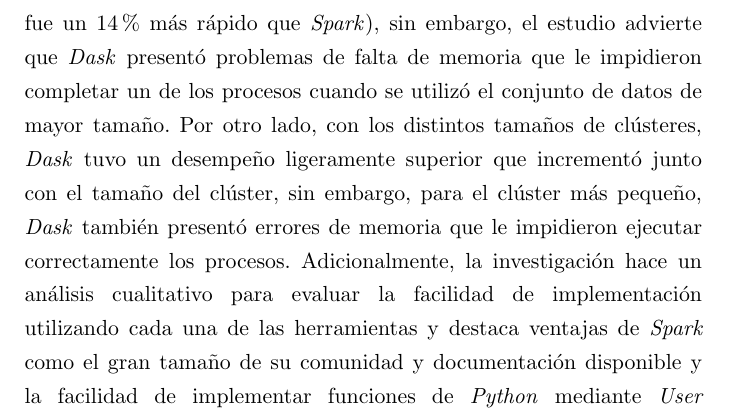
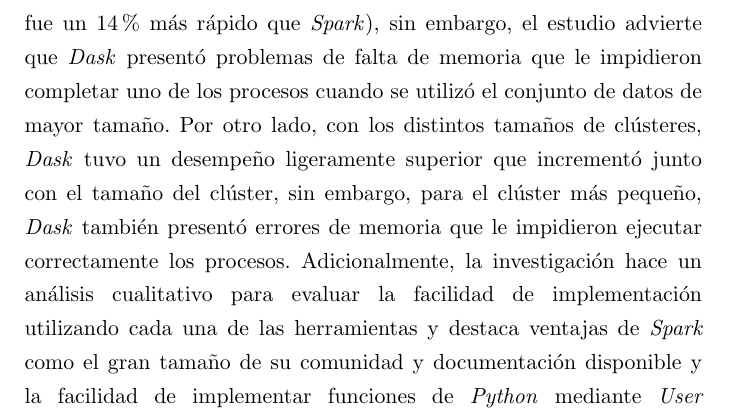
Before and after one commit to ikerforce/spark-rita, a LaTeX thesis (results/tesis/main.tex, which reads results/tesis/Chapters/1.Rev.tex): part of page 19 of 166, cut so that both start at the same text. Compiled offline with pdfLaTeX.

Commit message:
Corregí estilo

```diff
--- a/results/tesis/Chapters/1.Rev.tex
+++ b/results/tesis/Chapters/1.Rev.tex
@@ -2,7 +2,7 @@
 
 \noindent En esta sección se resumen las investigaciones que se han realizado previamente para comparar los \textit{frameworks} \textit{Dask} y \textit{Spark}. En general, los resultados obtenidos en cada investigación no son consistentes con los de las demás debido a la implementación, versiones de la herramienta y casos de uso a los que se somete cada \textit{framework}, sin embargo, los tres hacen la comparación de una forma similar y llegan a distintas conclusiones que pueden aportar valor a este trabajo.
 
-En primer lugar, la investigación \cite{comparative-evolution} hace un análisis de 5 sistemas de \textit{Big Data}, entre los cuales se incluyen los \textit{RDDs} de \textit{Spark} y los objetos \textit{futures} y \textit{delayed} de \textit{Dask} que son abstracciones de más bajo nivel que los \textit{DataFrames} pero que tienen características similares. El experimiento se enfoca en el procesamiento de imágenes y compara el desempeño de las herramientas en dos procesos que se ejecutan con 6 diferentes tamaños de datos y en clústeres de 3 tamaños distintos. Los resultados obtenidos en el ambiente local, sugieren un desempeño similar entre \textit{Dask} y \textit{Spark} para el primero de los procesos y un desempeño superior de \textit{Dask} en el segundo proceso (en general, \textit{Dask} fue un $14\%$ más rápido que \textit{Spark}), sin embargo, el estudio advierte que \textit{Dask} presentó problemas de falta de memoria que le impidieron completar un de los procesos cuando se utilizó el conjunto de datos de mayor tamaño. Por otro lado, con los distintos tamaños de clústeres, \textit{Dask} tuvo un desempeño ligeramente superior que incrementó junto con el tamaño del clúster, sin embargo, para el clúster más pequeño, \textit{Dask} también presentó errores de memoria que le impidieron ejecutar correctamente los procesos. Adicionalmente, la investigación hace un análisis cualitativo para evaluar la facilidad de implementación utilizando cada una de las herramientas y destaca ventajas de \textit{Spark} como el gran tamaño de su comunidad y documentación disponible y la facilidad de implementar funciones de \textit{Python} mediante \textit{User Defined Functions}, además, menciona desventajas como la dificultad de implementación para desarrolladores no familiarizados con la programación funcional, la falta de \textit{caching} de forma predeterminada que puede resultar en recalcular resultados de forma innecesaria y finalmente advierte que afinar los parámetros para el uso de recursos no es trivial. Por otro lado, para \textit{Dask}, destaca como ventajas su fácil instalación y despliegue, su compatibilidad con bibliotecas externas de \textit{Python} y la similitud de su interfaz con otras herramientas populares, sin embargo, menciona desventajas como la construcción no trivial de la gráfica de ejecución debido a las múltiples formas de hacerlo, la dificultad de encontrar errores en el código (\textit{debugging}) y la inestabilidad que presenta para ejecutar algunos procesos.
+En primer lugar, la investigación \cite{comparative-evolution} hace un análisis de 5 sistemas de \textit{Big Data}, entre los cuales se incluyen los \textit{RDDs} de \textit{Spark} y los objetos \textit{futures} y \textit{delayed} de \textit{Dask} que son abstracciones de más bajo nivel que los \textit{DataFrames} pero que tienen características similares. El experimiento se enfoca en el procesamiento de imágenes y compara el desempeño de las herramientas en dos procesos que se ejecutan con 6 diferentes tamaños de datos y en clústeres de 3 tamaños distintos. Los resultados obtenidos en el ambiente local, sugieren un desempeño similar entre \textit{Dask} y \textit{Spark} para el primero de los procesos y un desempeño superior de \textit{Dask} en el segundo proceso (en general, \textit{Dask} fue un $14\%$ más rápido que \textit{Spark}), sin embargo, el estudio advierte que \textit{Dask} presentó problemas de falta de memoria que le impidieron completar uno de los procesos cuando se utilizó el conjunto de datos de mayor tamaño. Por otro lado, con los distintos tamaños de clústeres, \textit{Dask} tuvo un desempeño ligeramente superior que incrementó junto con el tamaño del clúster, sin embargo, para el clúster más pequeño, \textit{Dask} también presentó errores de memoria que le impidieron ejecutar correctamente los procesos. Adicionalmente, la investigación hace un análisis cualitativo para evaluar la facilidad de implementación utilizando cada una de las herramientas y destaca ventajas de \textit{Spark} como el gran tamaño de su comunidad y documentación disponible y la facilidad de implementar funciones de \textit{Python} mediante \textit{User Defined Functions}, además, menciona desventajas como la dificultad de implementación para desarrolladores no familiarizados con la programación funcional, la falta de \textit{caching} de forma predeterminada que puede resultar en recalcular resultados de forma innecesaria y finalmente advierte que afinar los parámetros para el uso de recursos no es trivial. Por otro lado, para \textit{Dask}, destaca como ventajas su fácil instalación y despliegue, su compatibilidad con bibliotecas externas de \textit{Python} y la similitud de su interfaz con otras herramientas populares, sin embargo, menciona desventajas como la construcción no trivial de la gráfica de ejecución debido a las múltiples formas de hacerlo, la dificultad de encontrar errores en el código (\textit{debugging}) y la inestabilidad que presenta para ejecutar algunos procesos.
 
 En segundo lugar, la investigación posterior \cite{dask-spark-neuroimaging} hace un comparativo entre \textit{Dask} y \textit{Spark} enfocándose también en procesamiento de imágenes y mediante el uso de abstracciones de más bajo nivel para ambas herramientas (\textit{Futures, Bags} y \textit{Delayed} para \textit{Dask} y \textit{RDDs} para \textit{Spark}). La investigación contempla 3 aplicaciones distintas: la primera compuesta de una operación \textit{map} sencilla, la siguiente compuesta de una operación \textit{map-reduce} y finalmente una operación real también compuesta de una operación \textit{map-reduce}. En el experimento se varía el número de \textit{workers} para ver cómo escalan las aplicaciones, el tamaño de los datos procesados y el número de iteraciones de los procesos. Además, el experimento registra de forma separada el tiempo de lectura, de ejecución, de escritura y de \textit{overhead} de cada aplicación. La conclusión del experimento es que no hay una diferencia sustancial entre ambos \textit{frameworks}.
 
```
Also changed, not shown: results/tesis/Chapters/1.Rev.tex (2 more changed lines).
